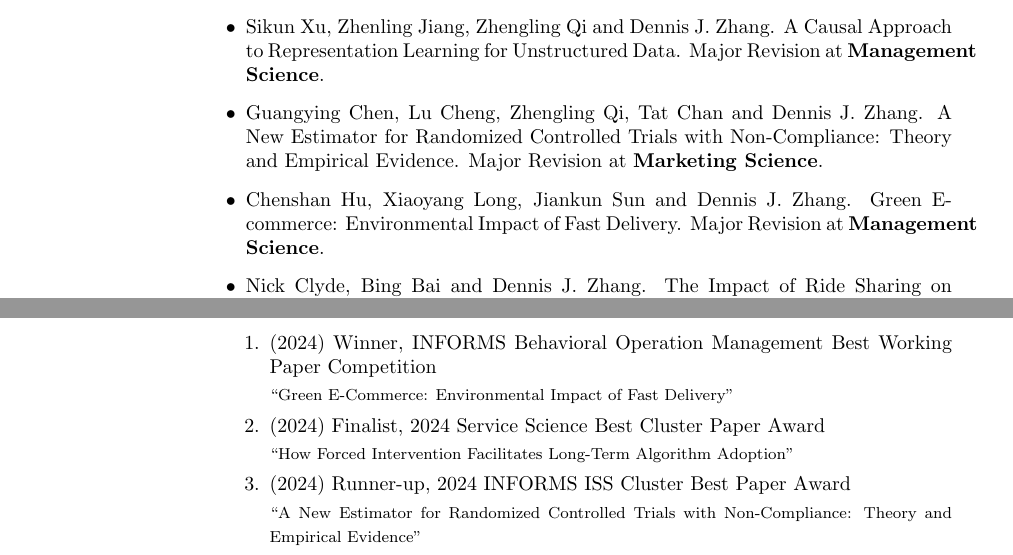
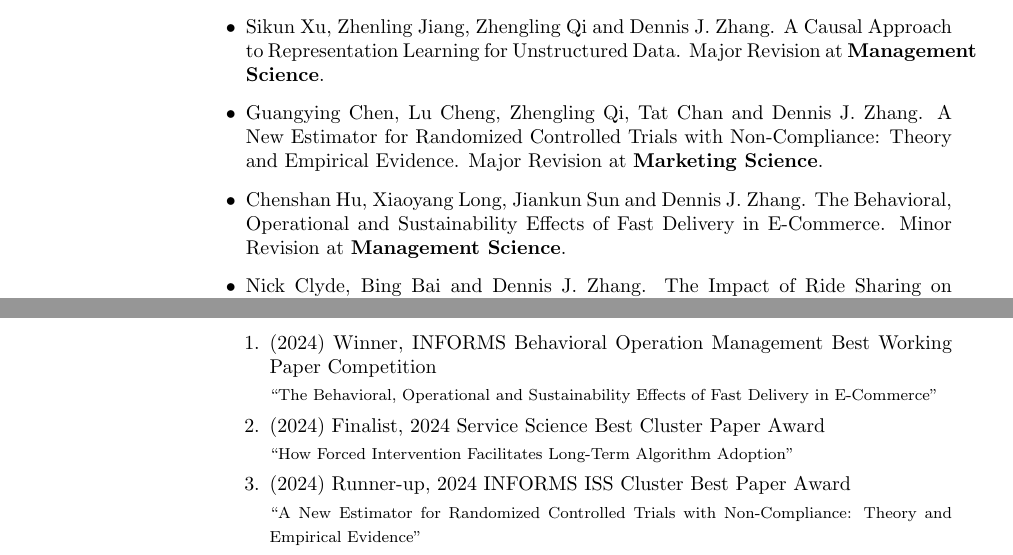
Before and after one commit to businessmeetsprogramming/businessmeetsprogramming.github.io, a LaTeX CV (cv.tex): two parts of pages 4 and 6 of 10, joined at a grey line, cut so that both start at the same text. Compiled offline with pdfLaTeX.

Commit message:
Update Fast Delivery paper: new title and minor revision at Management Science

```diff
--- a/cv.tex
+++ b/cv.tex
@@ -286,7 +286,7 @@
 
     \item Guangying Chen, Lu Cheng, Zhengling Qi, Tat Chan and Dennis J. Zhang. A New Estimator for Randomized Controlled Trials with Non-Compliance: Theory and Empirical Evidence. Major Revision at \emph{\bf Marketing Science}.
 
-    \item Chenshan Hu, Xiaoyang Long, Jiankun Sun and Dennis J. Zhang. Green E-commerce: Environmental Impact of Fast Delivery. Major Revision at \emph{\bf Management Science}.
+    \item Chenshan Hu, Xiaoyang Long, Jiankun Sun and Dennis J. Zhang. The Behavioral, Operational and Sustainability Effects of Fast Delivery in E-Commerce. Minor Revision at \emph{\bf Management Science}.
 
     \item Nick Clyde, Bing Bai and Dennis J. Zhang. The Impact of Ride Sharing on Healthcare Access. Major Revision at \emph{\bf Management Science}.
 
@@ -390,7 +390,7 @@
 
     \item (2024) Winner, INFORMS Behavioral Operation Management Best Working Paper Competition
 
-    {\footnotesize ``Green E-Commerce: Environmental Impact of Fast Delivery"}
+    {\footnotesize ``The Behavioral, Operational and Sustainability Effects of Fast Delivery in E-Commerce"}
 
     \item (2024) Finalist, 2024 Service Science Best Cluster Paper Award
 
```
Also changed, not shown: cv.pdf, 1 other file.
